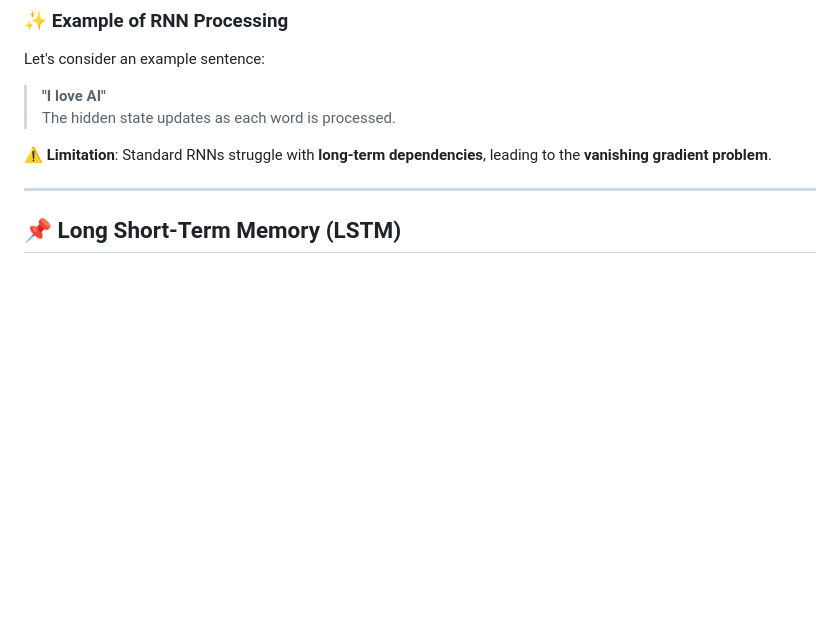
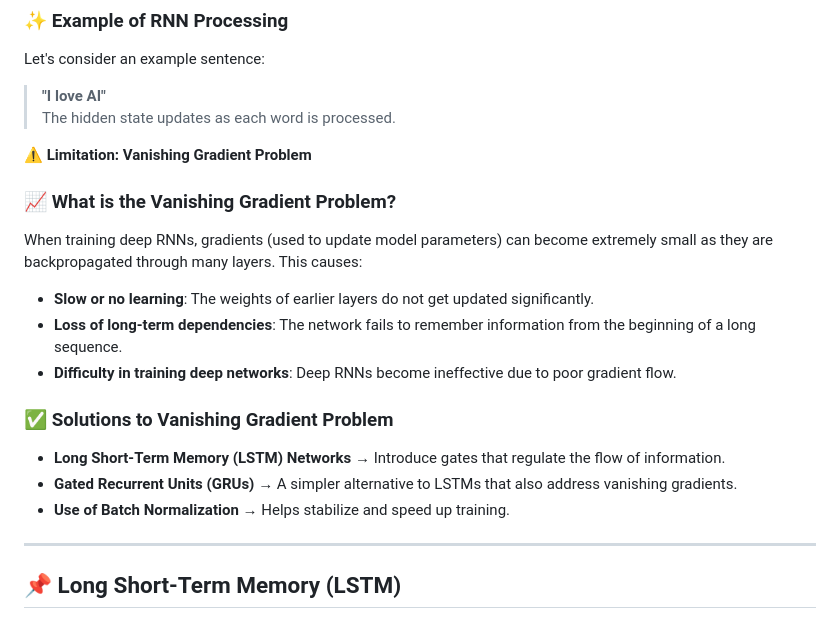
Before and after one commit to RIT-MESH/Generative-AI, a Markdown page: 2 Learning Architectures: RNN, CNN, and Transformers/Readme.md, the part around the change. GitHub-like rendering; blank space fills up the shorter version.

```diff
--- a/2 Learning Architectures: RNN, CNN, and Transformers/Readme.md
+++ b/2 Learning Architectures: RNN, CNN, and Transformers/Readme.md
@@ -37,7 +37,19 @@ Let's consider an example sentence:
 > **"I love AI"**
 The hidden state updates as each word is processed.
 
-⚠️ **Limitation**: Standard RNNs struggle with **long-term dependencies**, leading to the **vanishing gradient problem**.
+⚠️ **Limitation: Vanishing Gradient Problem**
+
+### 📈 **What is the Vanishing Gradient Problem?**
+When training deep RNNs, gradients (used to update model parameters) can become extremely small as they are backpropagated through many layers. This causes:
+
+- **Slow or no learning**: The weights of earlier layers do not get updated significantly.
+- **Loss of long-term dependencies**: The network fails to remember information from the beginning of a long sequence.
+- **Difficulty in training deep networks**: Deep RNNs become ineffective due to poor gradient flow.
+
+### ✅ **Solutions to Vanishing Gradient Problem**
+- **Long Short-Term Memory (LSTM) Networks** → Introduce gates that regulate the flow of information.
+- **Gated Recurrent Units (GRUs)** → A simpler alternative to LSTMs that also address vanishing gradients.
+- **Use of Batch Normalization** → Helps stabilize and speed up training.
 
 ---
 
```
